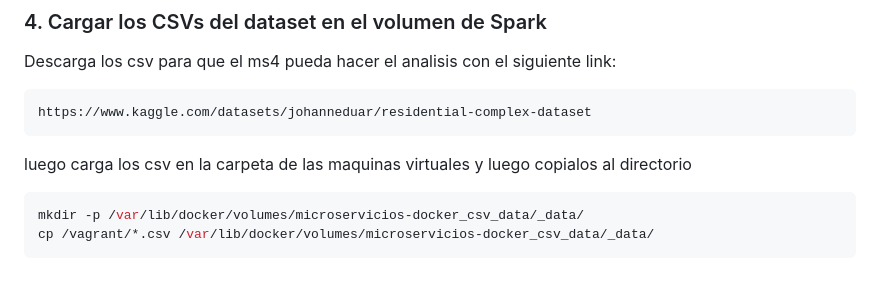
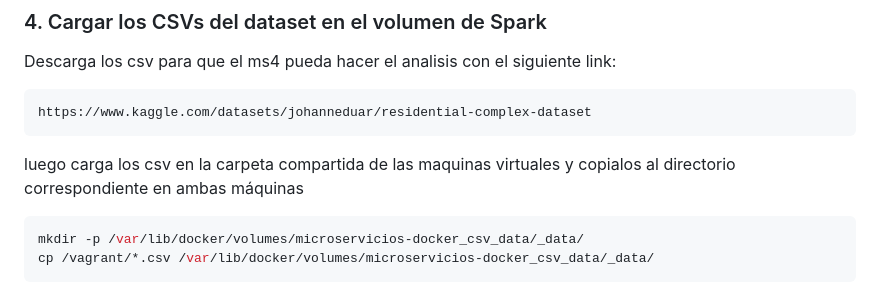
Before and after one commit to Bl4ck-Grimoire/Redechitas, a Markdown page: README.md, the part around the change. Rendered like a GitHub page.

````diff
--- a/README.md
+++ b/README.md
@@ -226,7 +226,7 @@ Descarga los csv para que el ms4 pueda hacer el analisis con el siguiente link:
 https://www.kaggle.com/datasets/johanneduar/residential-complex-dataset
 ```
 
-luego carga los csv en la carpeta de las maquinas virtuales y luego copialos al directorio
+luego carga los csv en la carpeta compartida de las maquinas virtuales y copialos al directorio correspondiente en ambas máquinas
 ```bash
 mkdir -p /var/lib/docker/volumes/microservicios-docker_csv_data/_data/
 cp /vagrant/*.csv /var/lib/docker/volumes/microservicios-docker_csv_data/_data/
````
